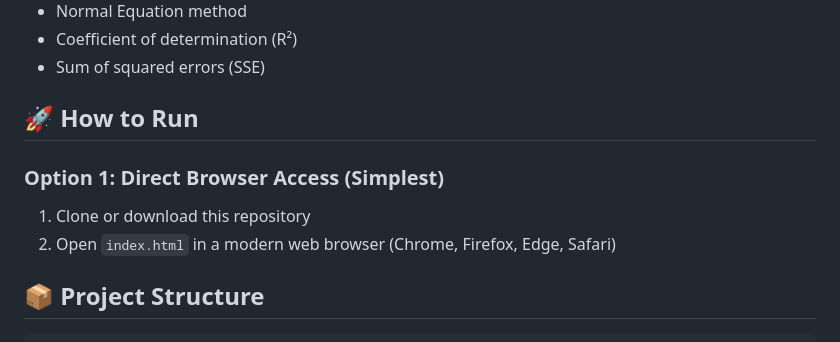
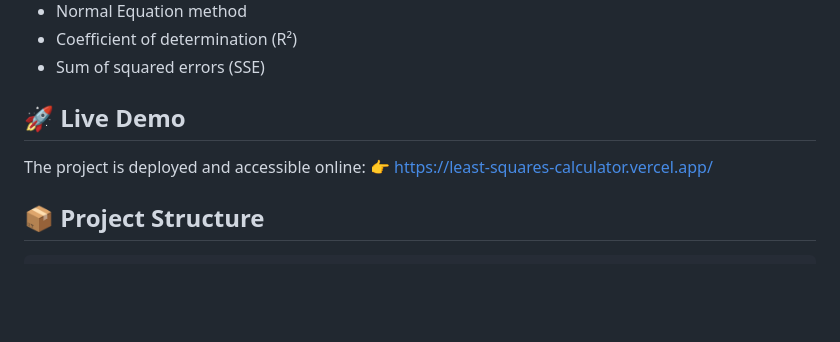
Before and after one commit to Zackrean/Least-Squares-Solution-Finder-Calculator, a Markdown page: README.md, the part around the change. Rendered like a GitHub page; blank space fills up the shorter version.

Commit message:
Updated: added the link for live demo and added more in the technologies used

```diff
--- a/README.md
+++ b/README.md
@@ -41,11 +41,10 @@ to determine the best-fit linear model for a given set of data points. All matri
 - Coefficient of determination (R²)
 - Sum of squared errors (SSE)
 
-## 🚀 How to Run
+## 🚀 Live Demo
 
-### Option 1: Direct Browser Access (Simplest)
-1. Clone or download this repository
-2. Open `index.html` in a modern web browser (Chrome, Firefox, Edge, Safari)
+The project is deployed and accessible online:
+    👉 https://least-squares-calculator.vercel.app/
 
 ## 📦 Project Structure
 
```
